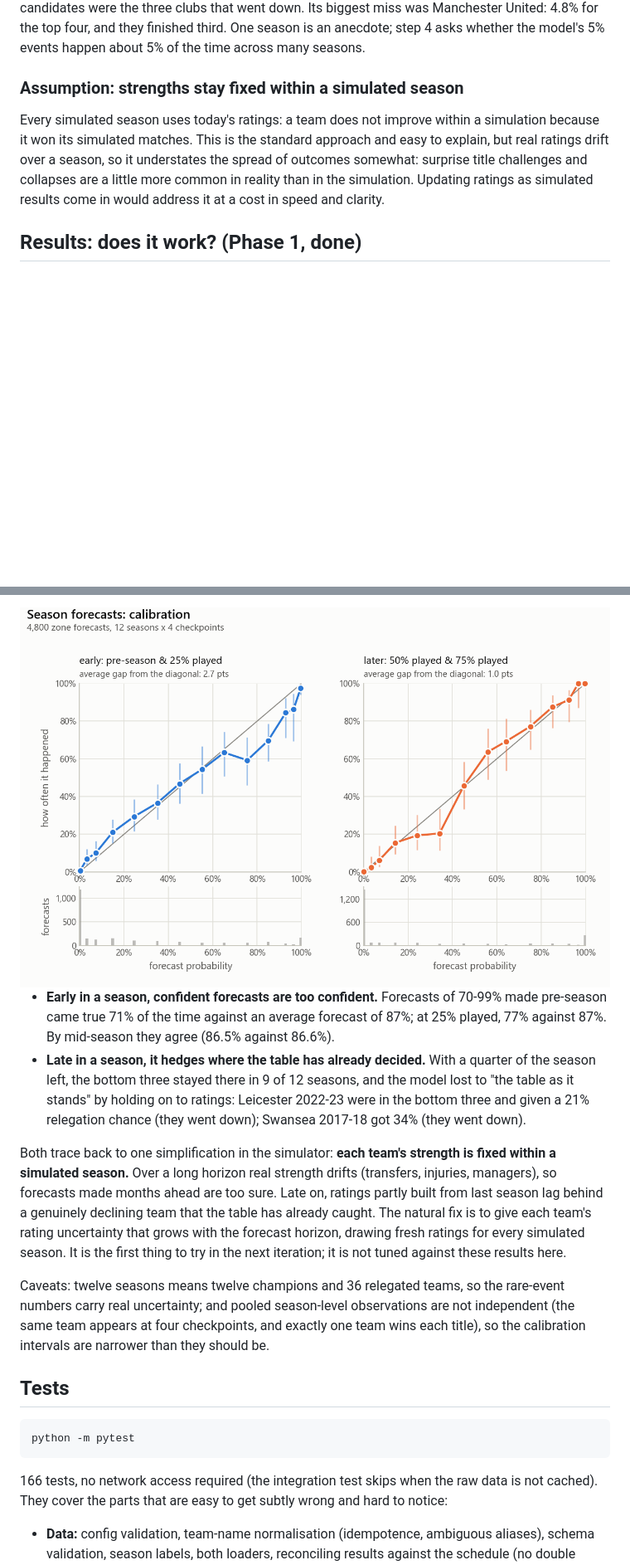
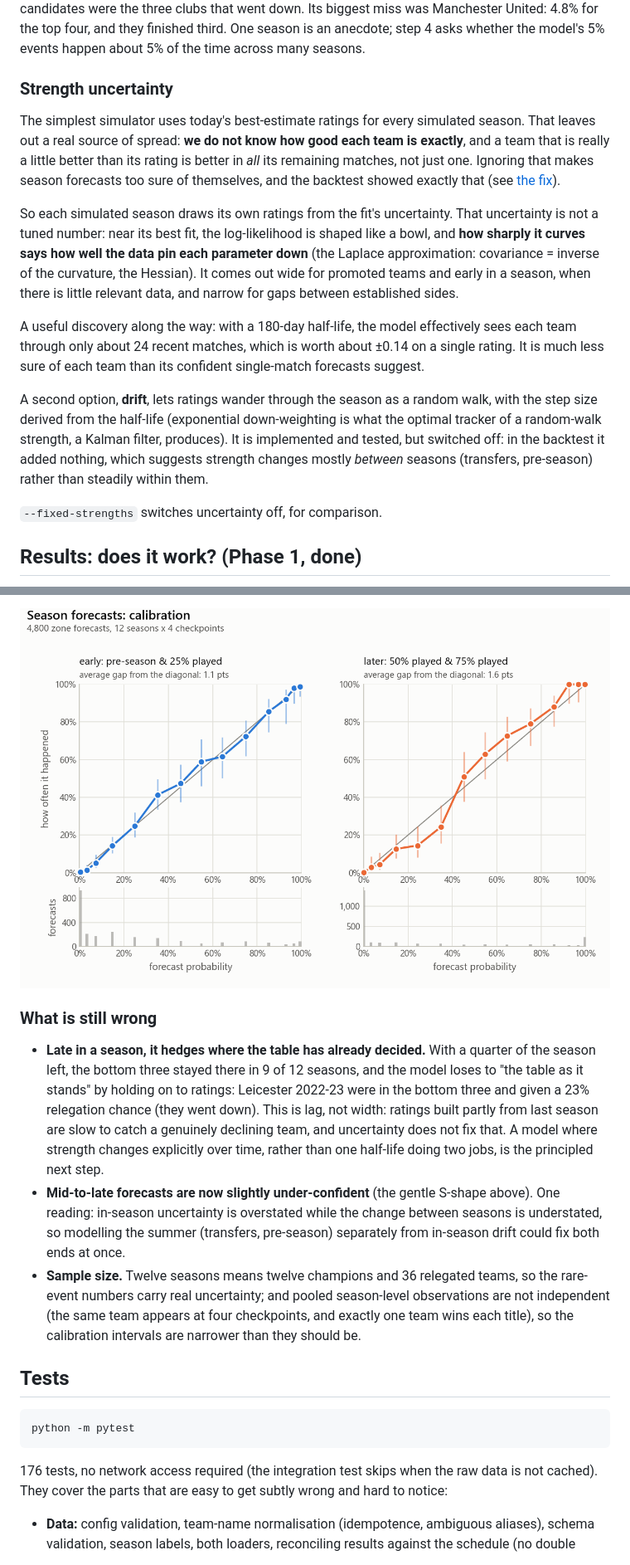
Before and after one commit to umarjaved204/TableTalk, a Markdown page: README.md, 2 parts joined by grey strips. Shown at 83% size. Drawn GitHub-style; pictures changed too: reports/figures/season-calibration-light.png; blank space fills up the shorter version.

Commit message:
Rating uncertainty in season simulations: fixes early-season over-confidence

````diff
--- a/README.md
+++ b/README.md
@@ -458,14 +463,36 @@ clubs that went down. Its biggest miss was Manchester United: 4.8% for the top
 four, and they finished third. One season is an anecdote; step 4 asks whether the
 model's 5% events happen about 5% of the time across many seasons.
 
-### Assumption: strengths stay fixed within a simulated season
+### Strength uncertainty
 
-Every simulated season uses today's ratings: a team does not improve within a
-simulation because it won its simulated matches. This is the standard approach
-and easy to explain, but real ratings drift over a season, so it understates the
-spread of outcomes somewhat: surprise title challenges and collapses are a little
-more common in reality than in the simulation. Updating ratings as simulated
-results come in would address it at a cost in speed and clarity.
+The simplest simulator uses today's best-estimate ratings for every simulated
+season. That leaves out a real source of spread: **we do not know how good each
+team is exactly**, and a team that is really a little better than its rating is
+better in *all* its remaining matches, not just one. Ignoring that makes season
+forecasts too sure of themselves, and the backtest showed exactly that (see
+[the fix](#fixing-the-early-over-confidence)).
+
+So each simulated season draws its own ratings from the fit's uncertainty. That
+uncertainty is not a tuned number: near its best fit, the log-likelihood is
+shaped like a bowl, and **how sharply it curves says how well the data pin each
+parameter down** (the Laplace approximation: covariance = inverse of the
+curvature, the Hessian). It comes out wide for promoted teams and early in a
+season, when there is little relevant data, and narrow for gaps between
+established sides.
+
+A useful discovery along the way: with a 180-day half-life, the model effectively
+sees each team through only about 24 recent matches, which is worth about ±0.14
+on a single rating. It is much less sure of each team than its confident
+single-match forecasts suggest.
+
+A second option, **drift**, lets ratings wander through the season as a random
+walk, with the step size derived from the half-life (exponential down-weighting
+is what the optimal tracker of a random-walk strength, a Kalman filter,
+produces). It is implemented and tested, but switched off: in the backtest it
+added nothing, which suggests strength changes mostly *between* seasons
+(transfers, pre-season) rather than steadily within them.
+
+`--fixed-strengths` switches uncertainty off, for comparison.
 
 ## Results: does it work? (Phase 1, done)
 
@@ -533,29 +592,24 @@ favourite's probability of 58%.
 </picture>
 
-- **Early in a season, confident forecasts are too confident.** Forecasts of
-  70-99% made pre-season came true 71% of the time against an average forecast of
-  87%; at 25% played, 77% against 87%. By mid-season they agree (86.5% against
-  86.6%).
+### What is still wrong
+
 - **Late in a season, it hedges where the table has already decided.** With a
   quarter of the season left, the bottom three stayed there in 9 of 12 seasons,
-  and the model lost to "the table as it stands" by holding on to ratings:
-  Leicester 2022-23 were in the bottom three and given a 21% relegation chance
-  (they went down); Swansea 2017-18 got 34% (they went down).
-
-Both trace back to one simplification in the simulator: **each team's strength
-is fixed within a simulated season.** Over a long horizon real strength drifts
-(transfers, injuries, managers), so forecasts made months ahead are too sure.
-Late on, ratings partly built from last season lag behind a genuinely declining
-team that the table has already caught. The natural fix is to give each team's
-rating uncertainty that grows with the forecast horizon, drawing fresh ratings
-for every simulated season. It is the first thing to try in the next iteration;
-it is not tuned against these results here.
-
-Caveats: twelve seasons means twelve champions and 36 relegated teams, so the
-rare-event numbers carry real uncertainty; and pooled season-level observations
-are not independent (the same team appears at four checkpoints, and exactly one
-team wins each title), so the calibration intervals are narrower than they should
-be.
+  and the model loses to "the table as it stands" by holding on to ratings:
+  Leicester 2022-23 were in the bottom three and given a 23% relegation chance
+  (they went down). This is lag, not width: ratings built partly from
+  last season are slow to catch a genuinely declining team, and uncertainty does
+  not fix that. A model where strength changes explicitly over time, rather than
+  one half-life doing two jobs, is the principled next step.
+- **Mid-to-late forecasts are now slightly under-confident** (the gentle S-shape
+  above). One reading: in-season uncertainty is overstated while the change
+  between seasons is understated, so modelling the summer (transfers,
+  pre-season) separately from in-season drift could fix both ends at once.
+- **Sample size.** Twelve seasons means twelve champions and 36 relegated teams,
+  so the rare-event numbers carry real uncertainty; and pooled season-level
+  observations are not independent (the same team appears at four checkpoints,
+  and exactly one team wins each title), so the calibration intervals are
+  narrower than they should be.
 
 ## Tests
 
@@ -563,7 +617,7 @@ be.
 python -m pytest
 ```
 
-166 tests, no network access required (the integration test skips when the raw
+176 tests, no network access required (the integration test skips when the raw
 data is not cached). They cover the parts that are easy to get subtly wrong and hard
 to notice:
 
````
Also changed, not shown: other parts of README.md (+88 -42 lines), reports/figures/season-calibration-dark.png, reports/figures/uncertainty-fix-dark.png (added), reports/figures/uncertainty-fix-light.png (added), 10 other files.
